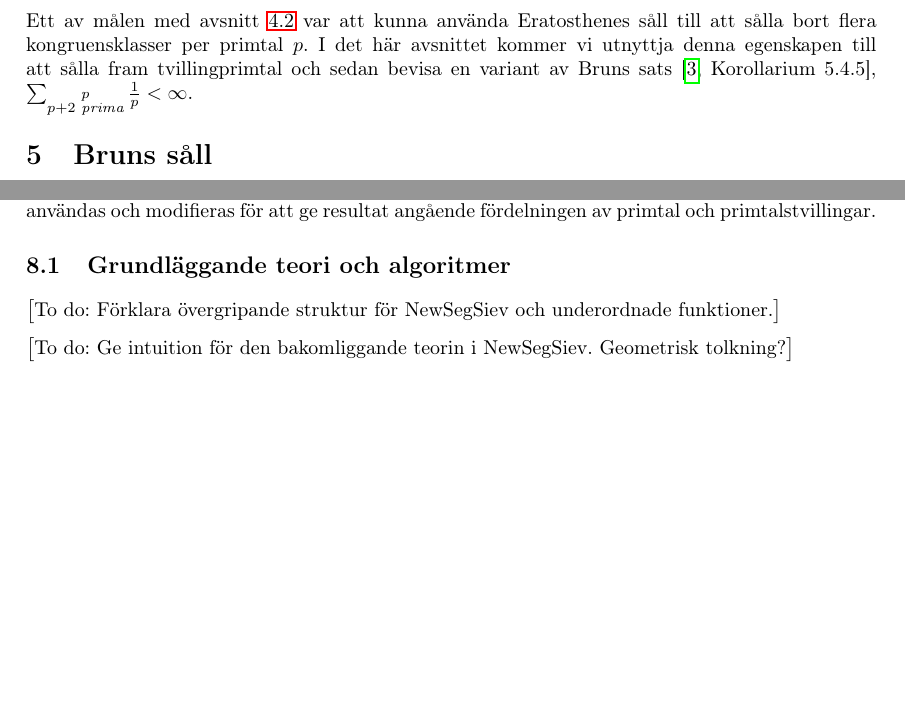
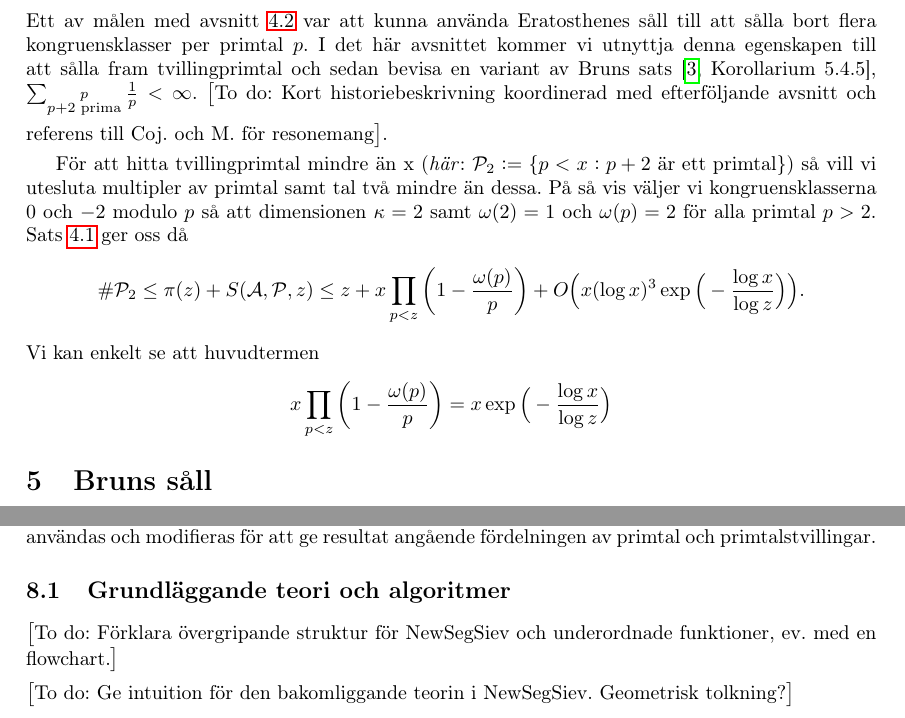
Before and after one commit to ElComadore/Matematiska-S-ll, a LaTeX paper (main.tex, which reads erik/algoritmteori.tex, erik/eratosthenes.tex): two parts of pages 13 and 18 of 22, joined at a grey line, cut so that both start at the same text, the shorter picture padded with empty space. Compiled offline with pdfLaTeX.

Commit message:
Updates from Overleaf

```diff
--- a/erik/algoritmteori.tex
+++ b/erik/algoritmteori.tex
@@ -1,3 +1,3 @@
-\todo{Förklara övergripande struktur för NewSegSiev och underordnade funktioner.}
+\todo{Förklara övergripande struktur för NewSegSiev och underordnade funktioner, ev. med en flowchart.}
 
 \todo{Ge intuition för den bakomliggande teorin i NewSegSiev. Geometrisk tolkning?}
--- a/erik/eratosthenes.tex
+++ b/erik/eratosthenes.tex
@@ -83,4 +83,13 @@ så gäller att
 %\todo{Skriva om en tillämpning på tvillingprimtal}
 %\todo{I. Förklara val av restklasser. II. Kortfattat komma fram till sats 5.4.4. III. Utföra partiell summationen och konstatera att resultatet är ändligt}
 
-Ett av målen med avsnitt \ref{eratosthenes.gen.såll} var att kunna använda Eratosthenes såll till att sålla bort flera kongruensklasser per primtal $p$. I det här avsnittet kommer vi utnyttja denna egenskapen till att sålla fram tvillingprimtal och sedan bevisa en variant av Bruns sats \cite[Korollarium 5.4.5]{cojocarumurty}, \(\sum_{\substack{p \\ p + 2 \textit{ prima}}} \frac{1}{p} < \infty\).
+Ett av målen med avsnitt \ref{eratosthenes.gen.såll} var att kunna använda Eratosthenes såll till att sålla bort flera kongruensklasser per primtal $p$. I det här avsnittet kommer vi utnyttja denna egenskapen till att sålla fram tvillingprimtal och sedan bevisa en variant av Bruns sats \cite[Korollarium 5.4.5]{cojocarumurty}, \(\sum_{\substack{p \\ p + 2 \text{ prima}}} \frac{1}{p} < \infty\). \todo{Kort historiebeskrivning koordinerad med efterföljande avsnitt och referens till Coj. och M. för resonemang}.
+
+För att hitta tvillingprimtal mindre än x (\textit{här}: \( \P_2 := \{p < x : p + 2 \text{ är ett primtal}\}\)) så vill vi utesluta multipler av primtal samt tal två mindre än dessa. På så vis väljer vi kongruensklasserna $0$ och $-2$ modulo $p$ så att dimensionen \(\kappa = 2\) samt \(\omega(2) = 1\) och \(\omega(p) = 2\) för alla primtal $p > 2$. Sats \ref{thm:EratosthenesSieve} ger oss då
+\begin{align*}
+    \card{\P_2} \leq \pi(z) + \S{A}{P}{z} \leq z + x \prod_{p < z}\left( 1 - \frac{\omega(p)}{p} \right) + O\Big(x (\log x)^3 \exp \Big( - \frac{\log x}{\log z} \Big) \Big).
+\end{align*}
+Vi kan enkelt se att huvudtermen
+\begin{align*}
+    x \prod_{p < z}\left( 1 - \frac{\omega(p)}{p} \right) = x \exp \Big( - \frac{\log x}{\log z} \Big)
+\end{align*}
```
